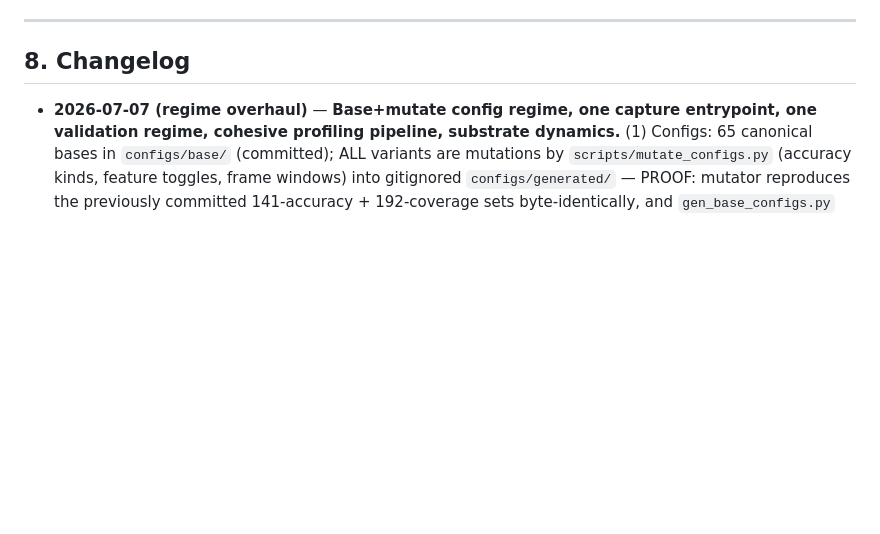
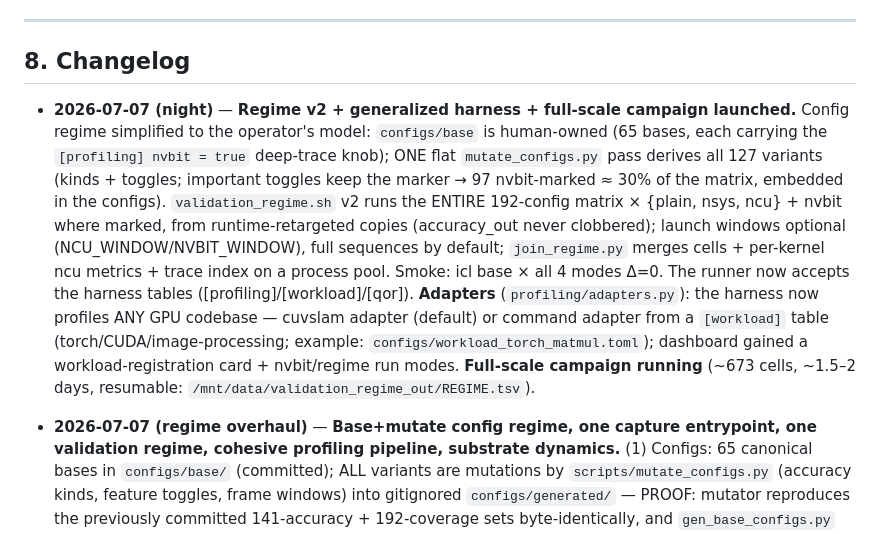
Before and after one commit to mij001/cuvslam-stack, a Markdown page: profiling/PROJECT_STATUS.md, the part around the change. Rendered like a GitHub page; blank space fills up the shorter version.

Commit message:
docs: changelog — regime v2, adapters, full-scale campaign launched

```diff
--- a/profiling/PROJECT_STATUS.md
+++ b/profiling/PROJECT_STATUS.md
@@ -198,6 +198,26 @@ data-structure-level motivation. +(3b)+(6) → MICRO/ASPLOS/ISCA/HPCA. See
 
 ## 8. Changelog
 
+- **2026-07-07 (night)** — **Regime v2 + generalized harness + full-scale
+  campaign launched.** Config regime simplified to the operator's model:
+  `configs/base` is human-owned (65 bases, each carrying the
+  `[profiling] nvbit = true` deep-trace knob); ONE flat `mutate_configs.py`
+  pass derives all 127 variants (kinds + toggles; important toggles keep the
+  marker → 97 nvbit-marked ≈ 30% of the matrix, embedded in the configs).
+  `validation_regime.sh` v2 runs the ENTIRE 192-config matrix ×
+  {plain, nsys, ncu} + nvbit where marked, from runtime-retargeted copies
+  (accuracy_out never clobbered); launch windows optional
+  (NCU_WINDOW/NVBIT_WINDOW), full sequences by default; `join_regime.py`
+  merges cells + per-kernel ncu metrics + trace index on a process pool.
+  Smoke: icl base × all 4 modes Δ=0. The runner now accepts the harness
+  tables ([profiling]/[workload]/[qor]). **Adapters**
+  (`profiling/adapters.py`): the harness now profiles ANY GPU codebase —
+  cuvslam adapter (default) or command adapter from a `[workload]` table
+  (torch/CUDA/image-processing; example: `configs/workload_torch_matmul.toml`);
+  dashboard gained a workload-registration card + nvbit/regime run modes.
+  **Full-scale campaign running** (~673 cells, ~1.5–2 days, resumable:
+  `/mnt/data/validation_regime_out/REGIME.tsv`).
+
 - **2026-07-07 (regime overhaul)** — **Base+mutate config regime, one capture
   entrypoint, one validation regime, cohesive profiling pipeline, substrate
   dynamics.** (1) Configs: 65 canonical bases in `configs/base/` (committed);
```
